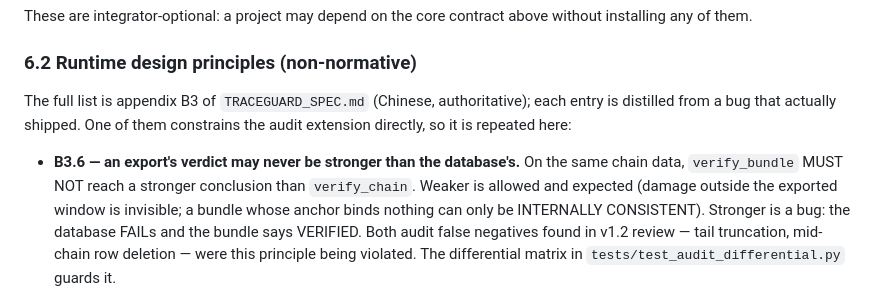
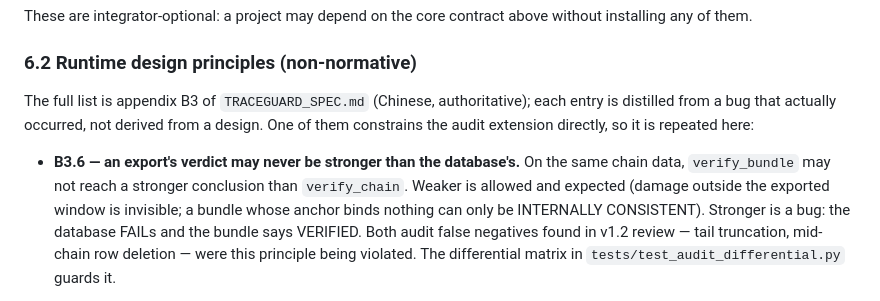
Before and after one commit to lizhuojunx86/traceguard, a Markdown page: docs/SPEC.md, the part around the change. GitHub-like rendering.

Commit message:
docs(spec): B3.6's English mirror used contract words for a non-normative note
Two claims in the paragraph I added, caught running /verify-claims over the
branch's own diff:

- it said `verify_bundle` "MUST NOT" reach a stronger conclusion, two lines
  above "Appendices are not contract surface: they add no MUST". In a document
  where MUST is the contract keyword, that is not a stylistic choice.
- it said each B3 entry is distilled from "a bug that actually shipped".
  B3.6's two instances were found in this release's review rounds and never
  shipped. The Chinese original says 从实跑的 bug 里提炼 — from bugs that
  happened, not from bugs that were released.

Co-Authored-By: Claude Opus 5 (1M context) <noreply@anthropic.com>

```diff
--- a/docs/SPEC.md
+++ b/docs/SPEC.md
@@ -376,11 +376,12 @@ without installing any of them.
 ### 6.2 Runtime design principles (non-normative)
 
 The full list is appendix B3 of `TRACEGUARD_SPEC.md` (Chinese, authoritative);
-each entry is distilled from a bug that actually shipped. One of them constrains
-the audit extension directly, so it is repeated here:
+each entry is distilled from a bug that actually occurred, not derived from a
+design. One of them constrains the audit extension directly, so it is repeated
+here:
 
 - **B3.6 — an export's verdict may never be stronger than the database's.** On
-  the same chain data, `verify_bundle` MUST NOT reach a stronger conclusion than
+  the same chain data, `verify_bundle` may not reach a stronger conclusion than
   `verify_chain`. Weaker is allowed and expected (damage outside the exported
   window is invisible; a bundle whose anchor binds nothing can only be
   INTERNALLY CONSISTENT). Stronger is a bug: the database FAILs and the bundle
```
